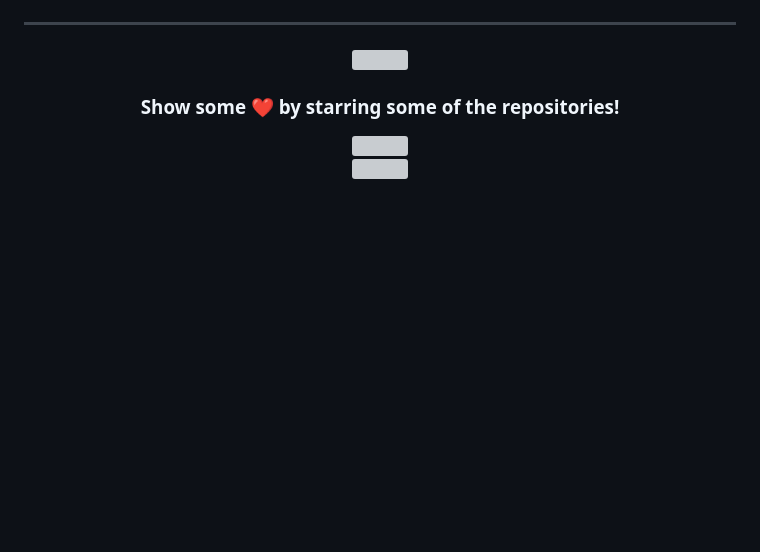
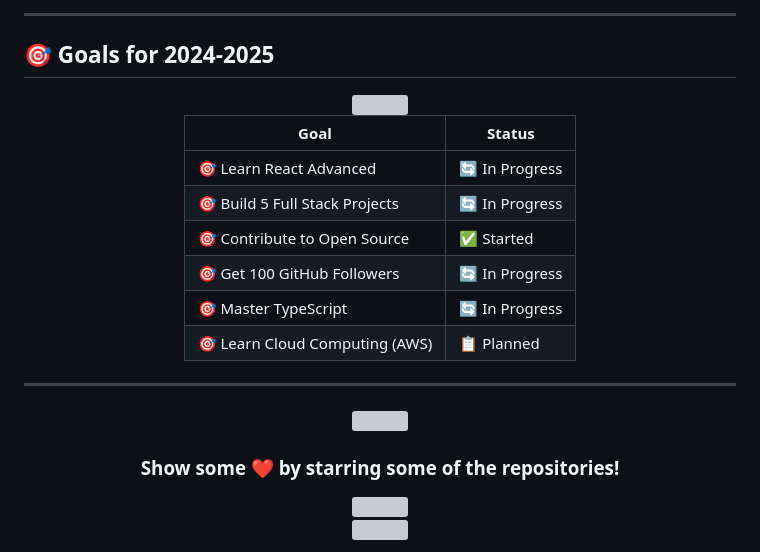
Before and after one commit to lieukienan2004/lieukienan2004, a Markdown page: README.md, the part around the change printed below. GitHub-like rendering; blank space fills up the shorter version; grey boxes are pictures that could not be loaded.

Commit message:
Add Spotify, 3D Graph, Holopin, Wakatime, Star History, Goals

```diff
--- a/README.md
+++ b/README.md
@@ -274,3 +387,21 @@ const lieuKienAn = {
+---
+
+## 🎯 Goals for 2024-2025
+
+<div align="center">
+  <img src="https://user-images.githubusercontent.com/74038190/212750680-266fa8aa-39f1-4e8b-8873-7181dbaf3d7c.gif" width="400">
+</div>
+
+<div align="center">
+
+| Goal | Status |
+|------|--------|
+| 🎯 Learn React Advanced | 🔄 In Progress |
+| 🎯 Build 5 Full Stack Projects | 🔄 In Progress |
+| 🎯 Contribute to Open Source | ✅ Started |
+| 🎯 Get 100 GitHub Followers | 🔄 In Progress |
+| 🎯 Master TypeScript | 🔄 In Progress |
+| 🎯 Learn Cloud Computing (AWS) | 📋 Planned |
 
 </div>
 
```
Also changed, not shown: other parts of README.md (+113 -0 lines).
